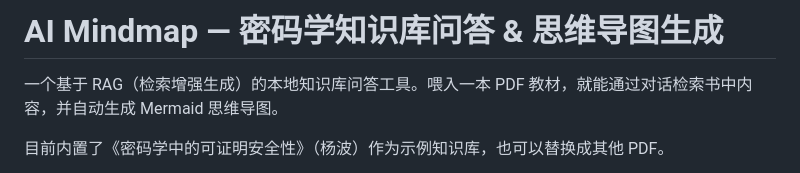
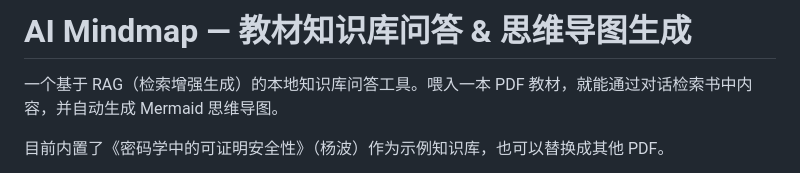
Before and after one commit to djfnhf/pdf-rag-mindmap-agent, a Markdown page: README.md, the part around the change. Rendered like a GitHub page.

Commit message:
Update project title in README.md

```diff
--- a/README.md
+++ b/README.md
@@ -1,4 +1,4 @@
-# AI Mindmap — 密码学知识库问答 & 思维导图生成
+# AI Mindmap — 教材知识库问答 & 思维导图生成
 
 一个基于 RAG（检索增强生成）的本地知识库问答工具。喂入一本 PDF 教材，就能通过对话检索书中内容，并自动生成 Mermaid 思维导图。
 
```
